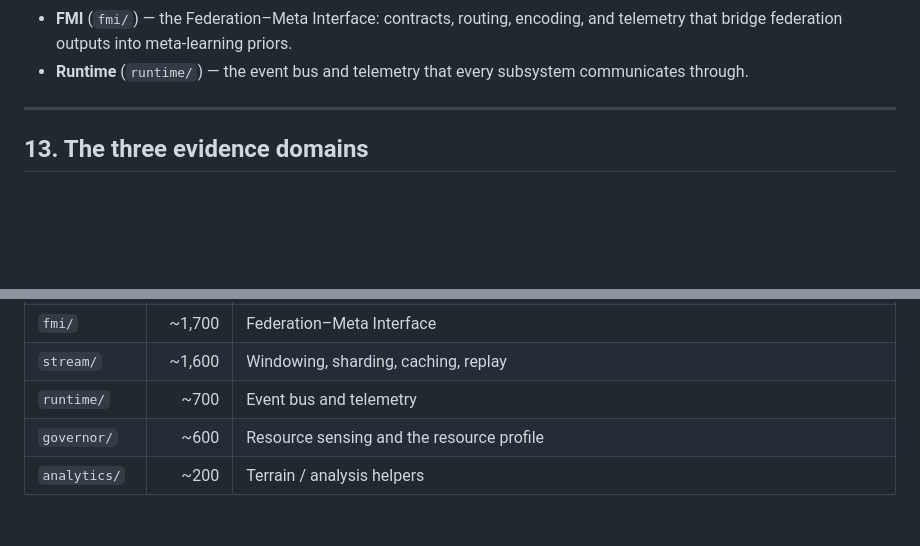
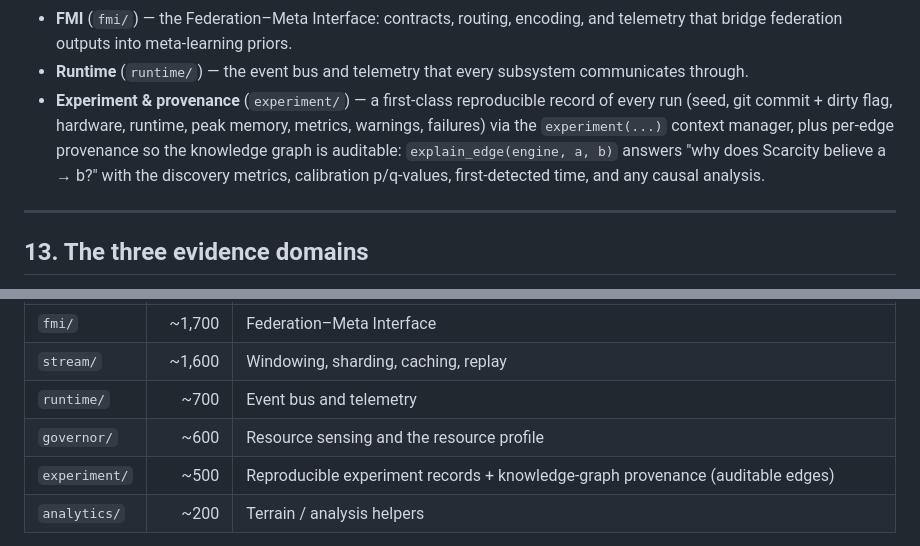
Before and after one commit to Omega-Makena/KScarcity, a Markdown page: docs/SYSTEM_ARCHITECTURE.md, 2 parts joined by grey strips. Rendered like a GitHub page; blank space fills up the shorter version.

Commit message:
docs: document experiment + provenance layer in architecture guide

```diff
--- a/docs/SYSTEM_ARCHITECTURE.md
+++ b/docs/SYSTEM_ARCHITECTURE.md
@@ -496,6 +496,12 @@ debt-to-GDP).
   and telemetry that bridge federation outputs into meta-learning priors.
 - **Runtime** (`runtime/`) — the event bus and telemetry that every subsystem
   communicates through.
+- **Experiment & provenance** (`experiment/`) — a first-class reproducible record
+  of every run (seed, git commit + dirty flag, hardware, runtime, peak memory,
+  metrics, warnings, failures) via the `experiment(...)` context manager, plus
+  per-edge provenance so the knowledge graph is auditable: `explain_edge(engine,
+  a, b)` answers "why does Scarcity believe a → b?" with the discovery metrics,
+  calibration p/q-values, first-detected time, and any causal analysis.
 
 ---
 
@@ -560,6 +566,7 @@ See [CONFIG_REFERENCE](CONFIG_REFERENCE.md) for the full list.
 | `stream/` | ~1,600 | Windowing, sharding, caching, replay |
 | `runtime/` | ~700 | Event bus and telemetry |
 | `governor/` | ~600 | Resource sensing and the resource profile |
+| `experiment/` | ~500 | Reproducible experiment records + knowledge-graph provenance (auditable edges) |
 | `analytics/` | ~200 | Terrain / analysis helpers |
 
 Key single files: `engine/engine_v2.py` (`OnlineDiscoveryEngine`),
```
